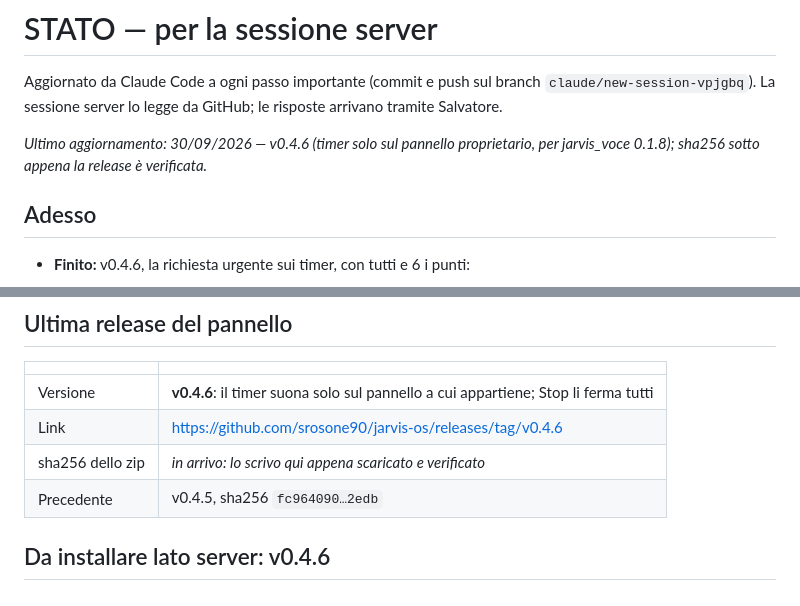
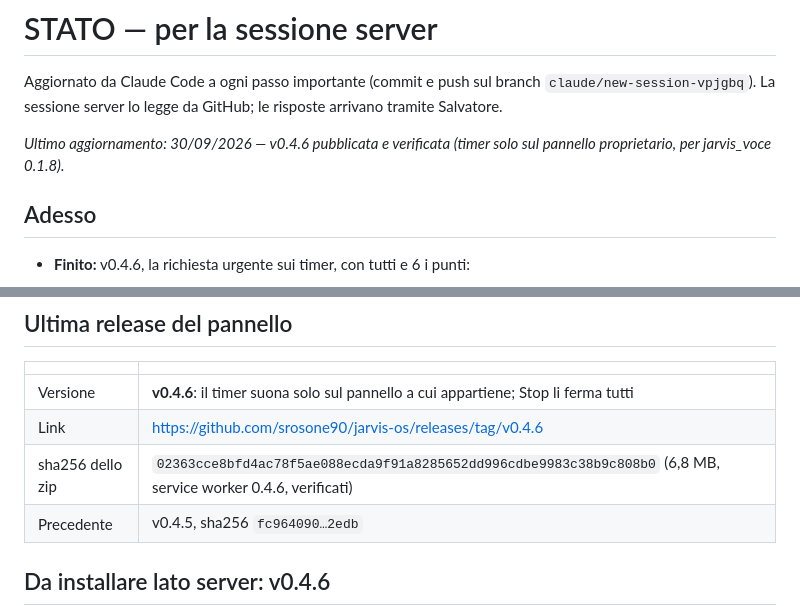
Before and after one commit to srosone90/jarvis-os, a Markdown page: STATO.md, 2 parts joined by grey strips. Drawn GitHub-style.

Commit message:
STATO.md: sha256 della v0.4.6
Co-Authored-By: Claude Opus 5.5 <noreply@anthropic.com>
Claude-Session: https://claude.ai/code/session_011FGykKqyaYBUVfcV274sQ1

```diff
--- a/STATO.md
+++ b/STATO.md
@@ -4,7 +4,7 @@ Aggiornato da Claude Code a ogni passo importante (commit e push sul branch
 `claude/new-session-vpjgbq`). La sessione server lo legge da GitHub; le
 risposte arrivano tramite Salvatore.
 
-_Ultimo aggiornamento: 30/09/2026 — v0.4.6 (timer solo sul pannello proprietario, per jarvis_voce 0.1.8); sha256 sotto appena la release è verificata._
+_Ultimo aggiornamento: 30/09/2026 — v0.4.6 pubblicata e verificata (timer solo sul pannello proprietario, per jarvis_voce 0.1.8)._
 
 ## Adesso
 
@@ -56,7 +56,7 @@ _Ultimo aggiornamento: 30/09/2026 — v0.4.6 (timer solo sul pannello proprietar
 |---|---|
 | Versione | **v0.4.6**: il timer suona solo sul pannello a cui appartiene; Stop li ferma tutti |
 | Link | https://github.com/srosone90/jarvis-os/releases/tag/v0.4.6 |
-| sha256 dello zip | _in arrivo: lo scrivo qui appena scaricato e verificato_ |
+| sha256 dello zip | `02363cce8bfd4ac78f5ae088ecda9f91a8285652dd996cdbe9983c38b9c808b0` (6,8 MB, service worker 0.4.6, verificati) |
 | Precedente | v0.4.5, sha256 `fc964090…2edb` |
 
 ## Da installare lato server: v0.4.6
```
